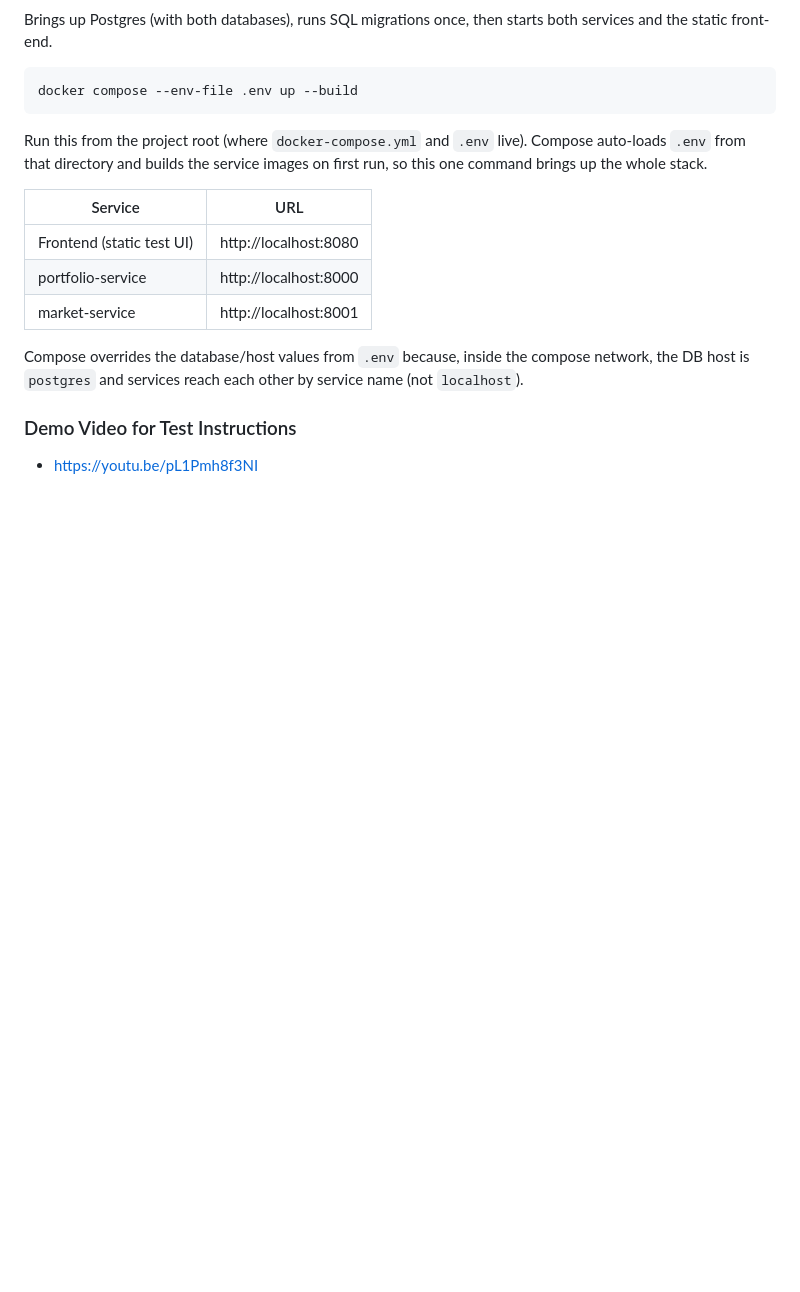
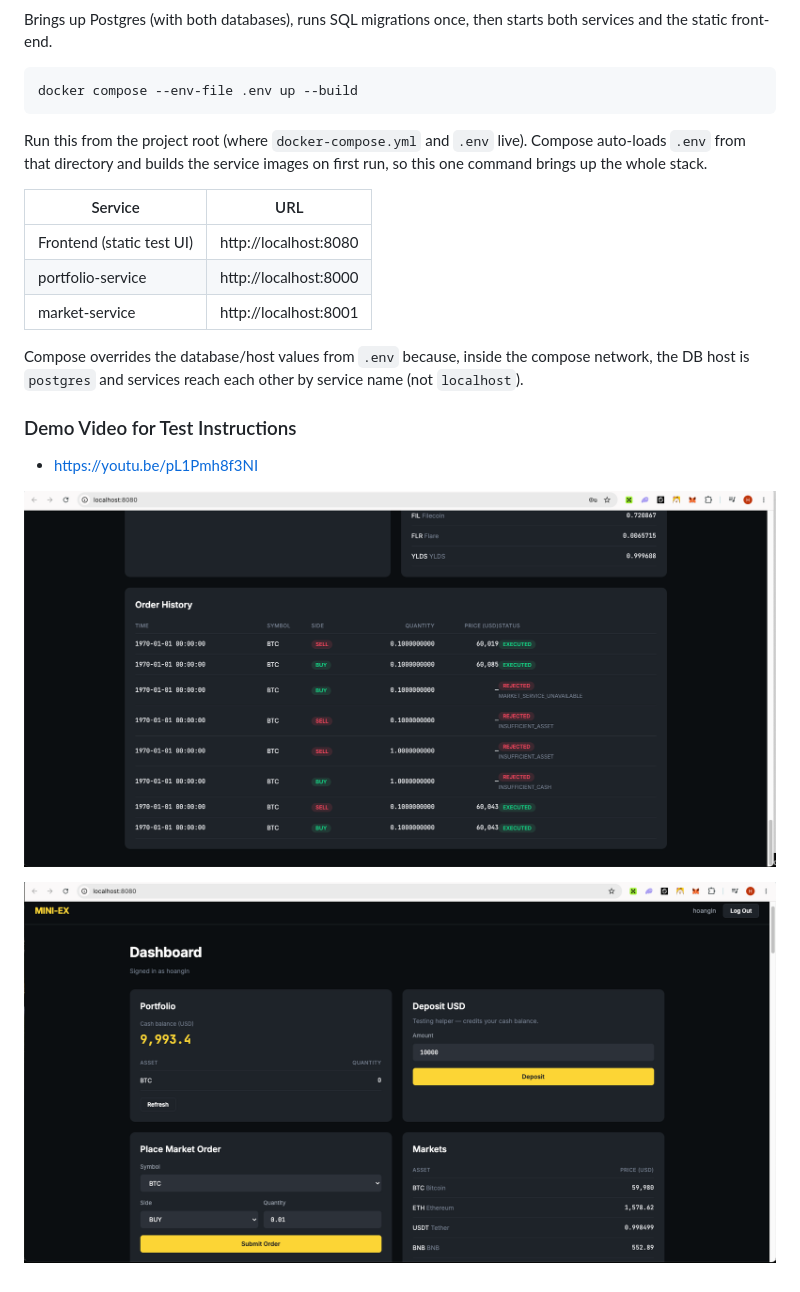
Before and after one commit to lainhathoang/mini-ex, a Markdown page: README.md, the part around the change. Rendered like a GitHub page; pictures changed too: _screenshot.png (added), _screenshot2.png (added); blank space fills up the shorter version.

```diff
--- a/README.md
+++ b/README.md
@@ -120,3 +120,7 @@ service name (not `localhost`).
 ### Demo Video for Test Instructions
 
 - https://youtu.be/pL1Pmh8f3NI
+
+![Screenshot](./_screenshot.png)
+
+![Screenshot2](./_screenshot2.png)
```
Also changed, not shown: 5 other files.
